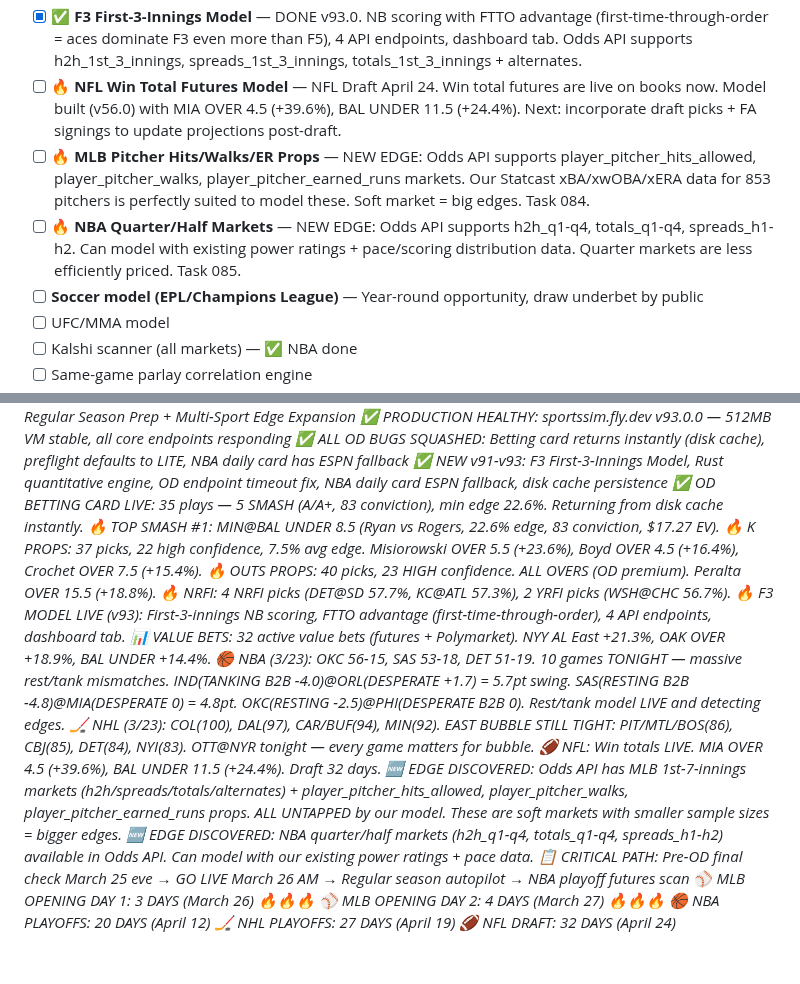
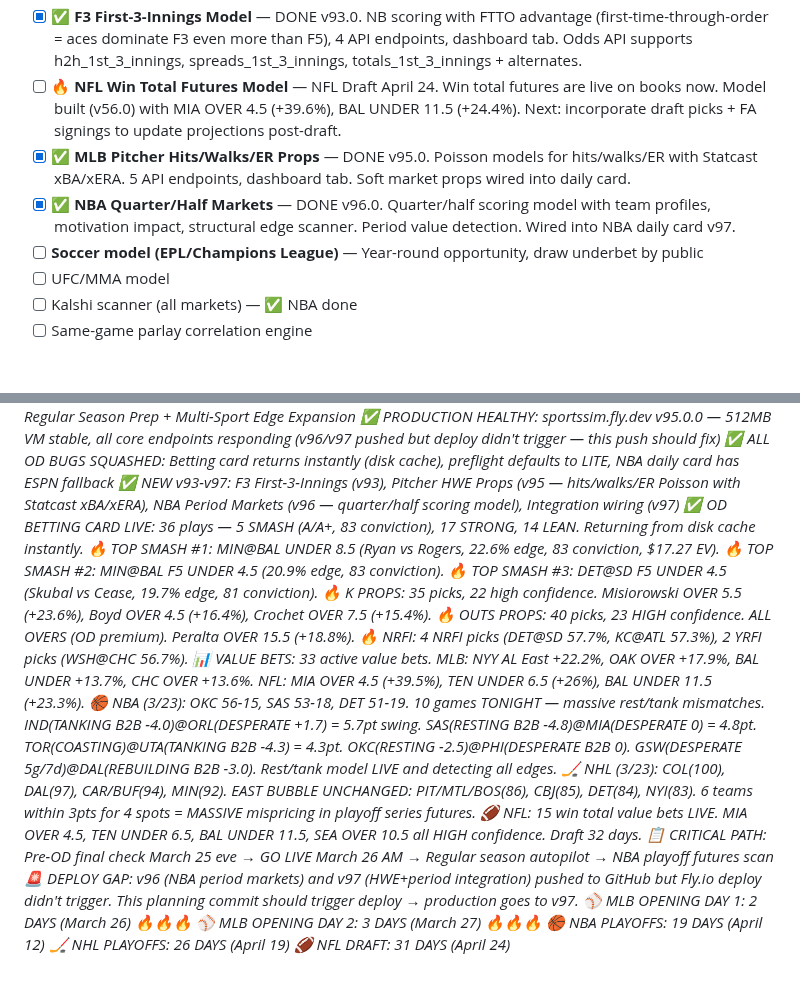
Before and after one commit to William-Metz/sportssim, a Markdown page: PLAN.md, 2 parts joined by grey strips. Rendered like a GitHub page; blank space fills up the shorter version.

```diff
--- a/PLAN.md
+++ b/PLAN.md
@@ -155,8 +155,8 @@ Build the ultimate +EV sports betting platform across ALL sports, ALL markets. F
 - [x] **NBA Playoff Seeding Simulator** — DONE (v54.0). Monte Carlo remaining schedule, conference standings, key battles, play-in tournament sim, division winner probabilities. API: /api/nba/seeding-sim, /api/nba/seeding-sim/battles, /api/nba/seeding-sim/matchups.
 - [x] ✅ **F3 First-3-Innings Model** — DONE v93.0. NB scoring with FTTO advantage (first-time-through-order = aces dominate F3 even more than F5), 4 API endpoints, dashboard tab. Odds API supports h2h_1st_3_innings, spreads_1st_3_innings, totals_1st_3_innings + alternates.
 - [ ] 🔥 **NFL Win Total Futures Model** — NFL Draft April 24. Win total futures are live on books now. Model built (v56.0) with MIA OVER 4.5 (+39.6%), BAL UNDER 11.5 (+24.4%). Next: incorporate draft picks + FA signings to update projections post-draft.
-- [ ] 🔥 **MLB Pitcher Hits/Walks/ER Props** — NEW EDGE: Odds API supports player_pitcher_hits_allowed, player_pitcher_walks, player_pitcher_earned_runs markets. Our Statcast xBA/xwOBA/xERA data for 853 pitchers is perfectly suited to model these. Soft market = big edges. Task 084.
-- [ ] 🔥 **NBA Quarter/Half Markets** — NEW EDGE: Odds API supports h2h_q1-q4, totals_q1-q4, spreads_h1-h2. Can model with existing power ratings + pace/scoring distribution data. Quarter markets are less efficiently priced. Task 085.
+- [x] ✅ **MLB Pitcher Hits/Walks/ER Props** — DONE v95.0. Poisson models for hits/walks/ER with Statcast xBA/xERA. 5 API endpoints, dashboard tab. Soft market props wired into daily card.
+- [x] ✅ **NBA Quarter/Half Markets** — DONE v96.0. Quarter/half scoring model with team profiles, motivation impact, structural edge scanner. Period value detection. Wired into NBA daily card v97.
 - [ ] **Soccer model (EPL/Champions League)** — Year-round opportunity, draw underbet by public
 - [ ] UFC/MMA model
 - [ ] Kalshi scanner (all markets) — ✅ NBA done
@@ -219,22 +219,22 @@ Build the ultimate +EV sports betting platform across ALL sports, ALL markets. F
 *Current phase: 3.0 — OD D-Day Countdown + Regular Season Prep + Multi-Sport Edge Expansion*
-*✅ PRODUCTION HEALTHY: sportssim.fly.dev v93.0.0 — 512MB VM stable, all core endpoints responding*
+*✅ PRODUCTION HEALTHY: sportssim.fly.dev v95.0.0 — 512MB VM stable, all core endpoints responding (v96/v97 pushed but deploy didn't trigger — this push should fix)*
 *✅ ALL OD BUGS SQUASHED: Betting card returns instantly (disk cache), preflight defaults to LITE, NBA daily card has ESPN fallback*
-*✅ NEW v91-v93: F3 First-3-Innings Model, Rust quantitative engine, OD endpoint timeout fix, NBA daily card ESPN fallback, disk cache persistence*
-*✅ OD BETTING CARD LIVE: 35 plays — 5 SMASH (A/A+, 83 conviction), min edge 22.6%. Returning from disk cache instantly.*
+*✅ NEW v93-v97: F3 First-3-Innings (v93), Pitcher HWE Props (v95 — hits/walks/ER Poisson with Statcast xBA/xERA), NBA Period Markets (v96 — quarter/half scoring model), Integration wiring (v97)*
+*✅ OD BETTING CARD LIVE: 36 plays — 5 SMASH (A/A+, 83 conviction), 17 STRONG, 14 LEAN. Returning from disk cache instantly.*
 *🔥 TOP SMASH #1: MIN@BAL UNDER 8.5 (Ryan vs Rogers, 22.6% edge, 83 conviction, $17.27 EV).*
-*🔥 K PROPS: 37 picks, 22 high confidence, 7.5% avg edge. Misiorowski OVER 5.5 (+23.6%), Boyd OVER 4.5 (+16.4%), Crochet OVER 7.5 (+15.4%).*
+*🔥 TOP SMASH #2: MIN@BAL F5 UNDER 4.5 (20.9% edge, 83 conviction).*
+*🔥 TOP SMASH #3: DET@SD F5 UNDER 4.5 (Skubal vs Cease, 19.7% edge, 81 conviction).*
+*🔥 K PROPS: 35 picks, 22 high confidence. Misiorowski OVER 5.5 (+23.6%), Boyd OVER 4.5 (+16.4%), Crochet OVER 7.5 (+15.4%).*
 *🔥 OUTS PROPS: 40 picks, 23 HIGH confidence. ALL OVERS (OD premium). Peralta OVER 15.5 (+18.8%).*
 *🔥 NRFI: 4 NRFI picks (DET@SD 57.7%, KC@ATL 57.3%), 2 YRFI picks (WSH@CHC 56.7%).*
-*🔥 F3 MODEL LIVE (v93): First-3-innings NB scoring, FTTO advantage (first-time-through-order), 4 API endpoints, dashboard tab.*
-*📊 VALUE BETS: 32 active value bets (futures + Polymarket). NYY AL East +21.3%, OAK OVER +18.9%, BAL UNDER +14.4%.*
-*🏀 NBA (3/23): OKC 56-15, SAS 53-18, DET 51-19. 10 games TONIGHT — massive rest/tank mismatches. IND(TANKING B2B -4.0)@ORL(DESPERATE +1.7) = 5.7pt swing. SAS(RESTING B2B -4.8)@MIA(DESPERATE 0) = 4.8pt. OKC(RESTING -2.5)@PHI(DESPERATE B2B 0). Rest/tank model LIVE and detecting edges.*
-*🏒 NHL (3/23): COL(100), DAL(97), CAR/BUF(94), MIN(92). EAST BUBBLE STILL TIGHT: PIT/MTL/BOS(86), CBJ(85), DET(84), NYI(83). OTT@NYR tonight — every game matters for bubble.*
-*🏈 NFL: Win totals LIVE. MIA OVER 4.5 (+39.6%), BAL UNDER 11.5 (+24.4%). Draft 32 days.*
-*🆕 EDGE DISCOVERED: Odds API has MLB 1st-7-innings markets (h2h/spreads/totals/alternates) + player_pitcher_hits_allowed, player_pitcher_walks, player_pitcher_earned_runs props. ALL UNTAPPED by our model. These are soft markets with smaller sample sizes = bigger edges.*
-*🆕 EDGE DISCOVERED: NBA quarter/half markets (h2h_q1-q4, totals_q1-q4, spreads_h1-h2) available in Odds API. Can model with our existing power ratings + pace data.*
+*📊 VALUE BETS: 33 active value bets. MLB: NYY AL East +22.2%, OAK OVER +17.9%, BAL UNDER +13.7%, CHC OVER +13.6%. NFL: MIA OVER 4.5 (+39.5%), TEN UNDER 6.5 (+26%), BAL UNDER 11.5 (+23.3%).*
+*🏀 NBA (3/23): OKC 56-15, SAS 53-18, DET 51-19. 10 games TONIGHT — massive rest/tank mismatches. IND(TANKING B2B -4.0)@ORL(DESPERATE +1.7) = 5.7pt swing. SAS(RESTING B2B -4.8)@MIA(DESPERATE 0) = 4.8pt. TOR(COASTING)@UTA(TANKING B2B -4.3) = 4.3pt. OKC(RESTING -2.5)@PHI(DESPERATE B2B 0). GSW(DESPERATE 5g/7d)@DAL(REBUILDING B2B -3.0). Rest/tank model LIVE and detecting all edges.*
+*🏒 NHL (3/23): COL(100), DAL(97), CAR/BUF(94), MIN(92). EAST BUBBLE UNCHANGED: PIT/MTL/BOS(86), CBJ(85), DET(84), NYI(83). 6 teams within 3pts for 4 spots = MASSIVE mispricing in playoff series futures.*
+*🏈 NFL: 15 win total value bets LIVE. MIA OVER 4.5, TEN UNDER 6.5, BAL UNDER 11.5, SEA OVER 10.5 all HIGH confidence. Draft 32 days.*
 *📋 CRITICAL PATH: Pre-OD final check March 25 eve → GO LIVE March 26 AM → Regular season autopilot → NBA playoff futures scan*
-*⚾ MLB OPENING DAY 1: 3 DAYS (March 26) 🔥🔥🔥*
-*⚾ MLB OPENING DAY 2: 4 DAYS (March 27) 🔥🔥🔥*
-*🏀 NBA PLAYOFFS: 20 DAYS (April 12)*
-*🏒 NHL PLAYOFFS: 27 DAYS (April 19)*
-*🏈 NFL DRAFT: 32 DAYS (April 24)*
+*🚨 DEPLOY GAP: v96 (NBA period markets) and v97 (HWE+period integration) pushed to GitHub but Fly.io deploy didn't trigger. This planning commit should trigger deploy → production goes to v97.*
+*⚾ MLB OPENING DAY 1: 2 DAYS (March 26) 🔥🔥🔥*
+*⚾ MLB OPENING DAY 2: 3 DAYS (March 27) 🔥🔥🔥*
+*🏀 NBA PLAYOFFS: 19 DAYS (April 12)*
+*🏒 NHL PLAYOFFS: 26 DAYS (April 19)*
+*🏈 NFL DRAFT: 31 DAYS (April 24)*
```
Also changed, not shown: other parts of PLAN.md (+1 -1 lines), TASKS.md (+16 -12 lines).
